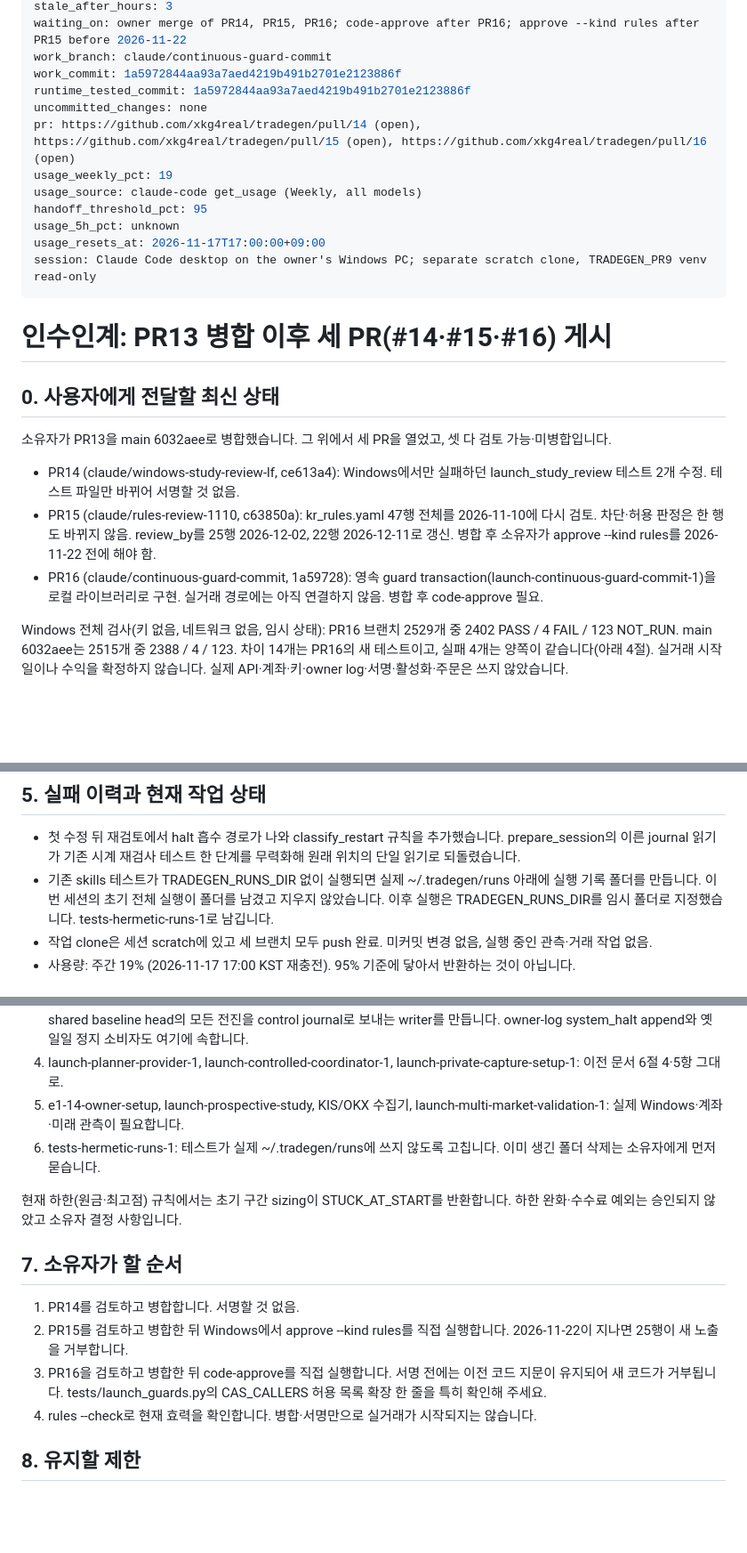
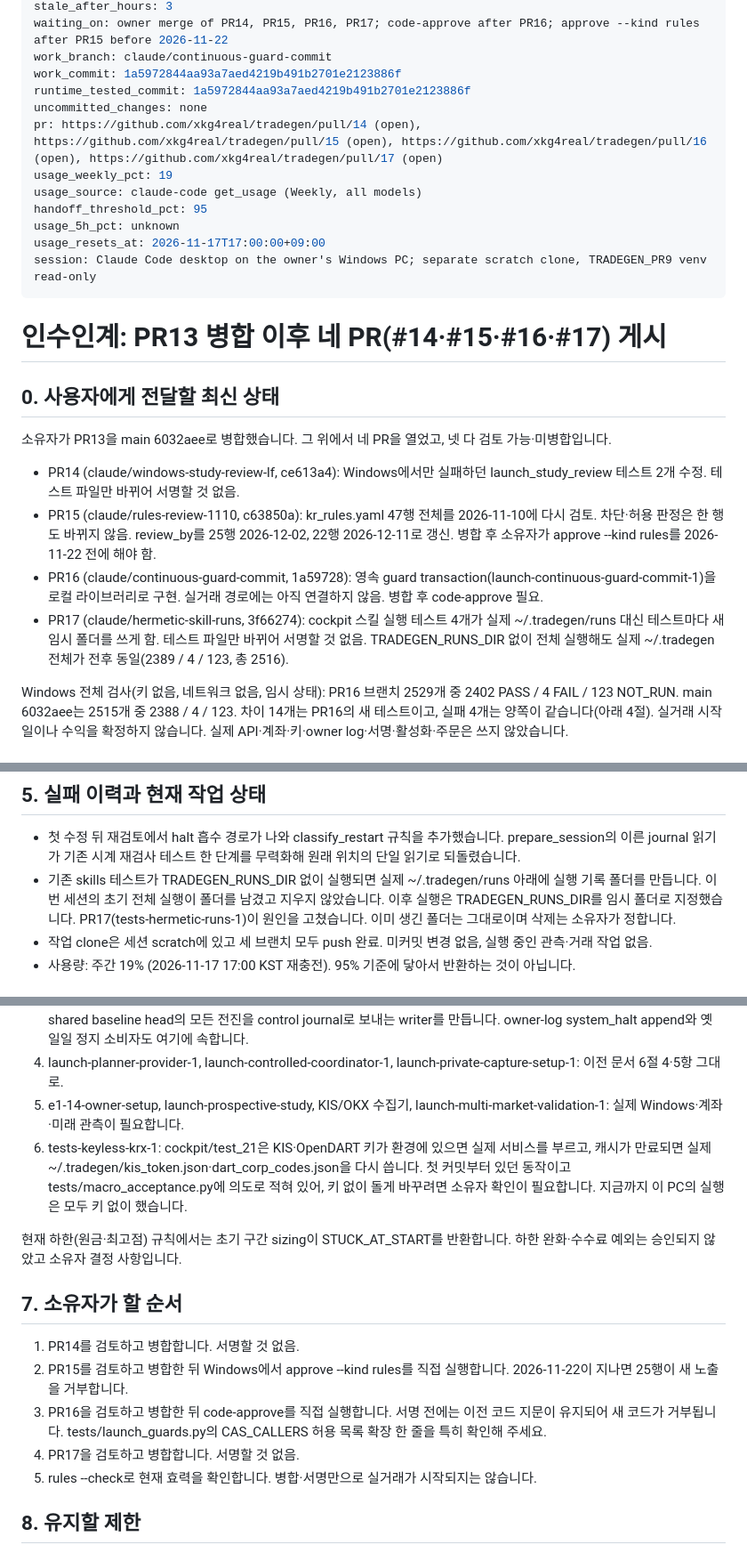
Before and after one commit to xkg4real/tradegen, a Markdown page: CURRENT.md, 3 parts joined by grey strips. Shown at 89% size. Drawn GitHub-style; blank space fills up the shorter version.

Commit message:
handoff: returned first-trade-foundation
done: tests-hermetic-runs-1

```diff
--- a/CURRENT.md
+++ b/CURRENT.md
@@ -10,10 +10,10 @@ updated_at: 2026-11-10T21:30:13+09:00
 stale_after_hours: 3
-waiting_on: owner merge of PR14, PR15, PR16; code-approve after PR16; approve --kind rules after PR15 before 2026-11-22
+waiting_on: owner merge of PR14, PR15, PR16, PR17; code-approve after PR16; approve --kind rules after PR15 before 2026-11-22
 work_branch: claude/continuous-guard-commit
 work_commit: 1a5972844aa93a7aed4219b491b2701e2123886f
 runtime_tested_commit: 1a5972844aa93a7aed4219b491b2701e2123886f
 uncommitted_changes: none
-pr: https://github.com/xkg4real/tradegen/pull/14 (open), https://github.com/xkg4real/tradegen/pull/15 (open), https://github.com/xkg4real/tradegen/pull/16 (open)
+pr: https://github.com/xkg4real/tradegen/pull/14 (open), https://github.com/xkg4real/tradegen/pull/15 (open), https://github.com/xkg4real/tradegen/pull/16 (open), https://github.com/xkg4real/tradegen/pull/17 (open)
 usage_weekly_pct: 19
 usage_source: claude-code get_usage (Weekly, all models)
 handoff_threshold_pct: 95
@@ -22,15 +22,16 @@ usage_resets_at: 2026-11-17T17:00:00+09:00
 session: Claude Code desktop on the owner's Windows PC; separate scratch clone, TRADEGEN_PR9 venv read-only
 ---
 
-# 인수인계: PR13 병합 이후 세 PR(#14·#15·#16) 게시
+# 인수인계: PR13 병합 이후 네 PR(#14·#15·#16·#17) 게시
 
 ## 0. 사용자에게 전달할 최신 상태
 
-소유자가 PR13을 main 6032aee로 병합했습니다. 그 위에서 세 PR을 열었고, 셋 다 검토 가능·미병합입니다.
+소유자가 PR13을 main 6032aee로 병합했습니다. 그 위에서 네 PR을 열었고, 넷 다 검토 가능·미병합입니다.
 
 - PR14 (claude/windows-study-review-lf, ce613a4): Windows에서만 실패하던 launch_study_review 테스트 2개 수정. 테스트 파일만 바뀌어 서명할 것 없음.
 - PR15 (claude/rules-review-1110, c63850a): kr_rules.yaml 47행 전체를 2026-11-10에 다시 검토. 차단·허용 판정은 한 행도 바뀌지 않음. review_by를 25행 2026-12-02, 22행 2026-12-11로 갱신. 병합 후 소유자가 approve --kind rules를 2026-11-22 전에 해야 함.
 - PR16 (claude/continuous-guard-commit, 1a59728): 영속 guard transaction(launch-continuous-guard-commit-1)을 로컬 라이브러리로 구현. 실거래 경로에는 아직 연결하지 않음. 병합 후 code-approve 필요.
+- PR17 (claude/hermetic-skill-runs, 3f66274): cockpit 스킬 실행 테스트 4개가 실제 ~/.tradegen/runs 대신 테스트마다 새 임시 폴더를 쓰게 함. 테스트 파일만 바뀌어 서명할 것 없음. TRADEGEN_RUNS_DIR 없이 전체 실행해도 실제 ~/.tradegen 전체가 전후 동일(2389 / 4 / 123, 총 2516).
 
 Windows 전체 검사(키 없음, 네트워크 없음, 임시 상태): PR16 브랜치 2529개 중 2402 PASS / 4 FAIL / 123 NOT_RUN.
 main 6032aee는 2515개 중 2388 / 4 / 123. 차이 14개는 PR16의 새 테스트이고, 실패 4개는 양쪽이 같습니다(아래 4절).
@@ -77,7 +78,7 @@ PR16은 다섯 방향(충돌 복구, 동시성, 안전 잠금, 기존 코드 동
 ## 5. 실패 이력과 현재 작업 상태
 
 - 첫 수정 뒤 재검토에서 halt 흡수 경로가 나와 classify_restart 규칙을 추가했습니다. prepare_session의 이른 journal 읽기가 기존 시계 재검사 테스트 한 단계를 무력화해 원래 위치의 단일 읽기로 되돌렸습니다.
-- 기존 skills 테스트가 TRADEGEN_RUNS_DIR 없이 실행되면 실제 ~/.tradegen/runs 아래에 실행 기록 폴더를 만듭니다. 이번 세션의 초기 전체 실행이 폴더를 남겼고 지우지 않았습니다. 이후 실행은 TRADEGEN_RUNS_DIR를 임시 폴더로 지정했습니다. tests-hermetic-runs-1로 남깁니다.
+- 기존 skills 테스트가 TRADEGEN_RUNS_DIR 없이 실행되면 실제 ~/.tradegen/runs 아래에 실행 기록 폴더를 만듭니다. 이번 세션의 초기 전체 실행이 폴더를 남겼고 지우지 않았습니다. 이후 실행은 TRADEGEN_RUNS_DIR를 임시 폴더로 지정했습니다. PR17(tests-hermetic-runs-1)이 원인을 고쳤습니다. 이미 생긴 폴더는 그대로이며 삭제는 소유자가 정합니다.
 - 작업 clone은 세션 scratch에 있고 세 브랜치 모두 push 완료. 미커밋 변경 없음, 실행 중인 관측·거래 작업 없음.
 - 사용량: 주간 19% (2026-11-17 17:00 KST 재충전). 95% 기준에 닿아서 반환하는 것이 아닙니다.
 
@@ -88,7 +89,7 @@ PR16은 다섯 방향(충돌 복구, 동시성, 안전 잠금, 기존 코드 동
 3. launch-continuous-guard-adapter-1: PR16 단위를 실제 package 출처·owner/controller 문맥·신뢰 시계와 연결하고, shared baseline head의 모든 전진을 control journal로 보내는 writer를 만듭니다. owner-log system_halt append와 옛 일일 정지 소비자도 여기에 속합니다.
 4. launch-planner-provider-1, launch-controlled-coordinator-1, launch-private-capture-setup-1: 이전 문서 6절 4·5항 그대로.
 5. e1-14-owner-setup, launch-prospective-study, KIS/OKX 수집기, launch-multi-market-validation-1: 실제 Windows·계좌·미래 관측이 필요합니다.
-6. tests-hermetic-runs-1: 테스트가 실제 ~/.tradegen/runs에 쓰지 않도록 고칩니다. 이미 생긴 폴더 삭제는 소유자에게 먼저 묻습니다.
+6. tests-keyless-krx-1: cockpit/test_21은 KIS·OpenDART 키가 환경에 있으면 실제 서비스를 부르고, 캐시가 만료되면 실제 ~/.tradegen/kis_token.json·dart_corp_codes.json을 다시 씁니다. 첫 커밋부터 있던 동작이고 tests/macro_acceptance.py에 의도로 적혀 있어, 키 없이 돌게 바꾸려면 소유자 확인이 필요합니다. 지금까지 이 PC의 실행은 모두 키 없이 했습니다.
 
 현재 하한(원금·최고점) 규칙에서는 초기 구간 sizing이 STUCK_AT_START를 반환합니다. 하한 완화·수수료 예외는 승인되지 않았고 소유자 결정 사항입니다.
 
@@ -97,7 +98,8 @@ PR16은 다섯 방향(충돌 복구, 동시성, 안전 잠금, 기존 코드 동
 1. PR14를 검토하고 병합합니다. 서명할 것 없음.
 2. PR15를 검토하고 병합한 뒤 Windows에서 approve --kind rules를 직접 실행합니다. 2026-11-22이 지나면 25행이 새 노출을 거부합니다.
 3. PR16을 검토하고 병합한 뒤 code-approve를 직접 실행합니다. 서명 전에는 이전 코드 지문이 유지되어 새 코드가 거부됩니다. tests/launch_guards.py의 CAS_CALLERS 허용 목록 확장 한 줄을 특히 확인해 주세요.
-4. rules --check로 현재 효력을 확인합니다. 병합·서명만으로 실거래가 시작되지는 않습니다.
+4. PR17을 검토하고 병합합니다. 서명할 것 없음.
+5. rules --check로 현재 효력을 확인합니다. 병합·서명만으로 실거래가 시작되지는 않습니다.
 
 ## 8. 유지할 제한
 
```
Also changed, not shown: other parts of CURRENT.md (+3 -3 lines), LEDGER.md (+1 -0 lines).
